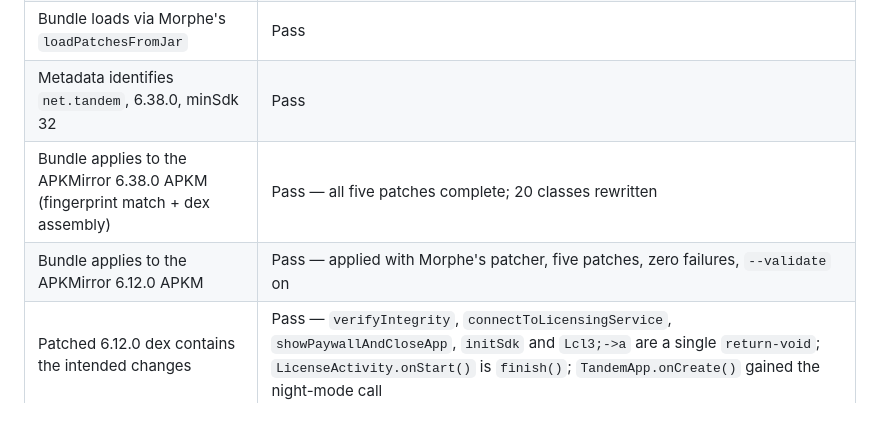
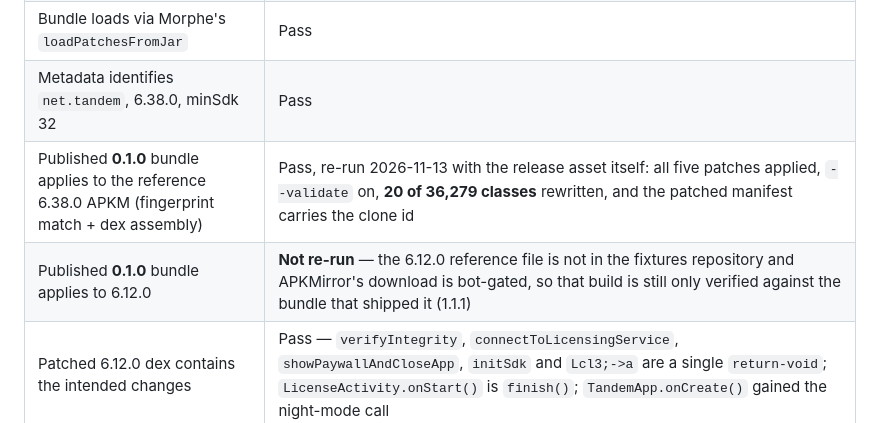
Before and after one commit to XiONDiGiTaL/MorphePatches, a Markdown page: Tandem/README.md, the part around one of its changes. Drawn GitHub-style.

```diff
--- a/Tandem/README.md
+++ b/Tandem/README.md
@@ -322,8 +322,8 @@ the same native check described in [DEVICE-TEST.md](DEVICE-TEST.md).
 | `:patches:buildAndroid` produces the bundle | Pass |
 | Bundle loads via Morphe's `loadPatchesFromJar` | Pass |
 | Metadata identifies `net.tandem`, 6.38.0, minSdk 32 | Pass |
-| Bundle applies to the APKMirror 6.38.0 APKM (fingerprint match + dex assembly) | Pass — all five patches complete; 20 classes rewritten |
-| Bundle applies to the APKMirror 6.12.0 APKM | Pass — applied with Morphe's patcher, five patches, zero failures, `--validate` on |
+| Published **0.1.0** bundle applies to the reference 6.38.0 APKM (fingerprint match + dex assembly) | Pass, re-run 2026-11-13 with the release asset itself: all five patches applied, `--validate` on, **20 of 36,279 classes** rewritten, and the patched manifest carries the clone id |
+| Published **0.1.0** bundle applies to 6.12.0 | **Not re-run** — the 6.12.0 reference file is not in the fixtures repository and APKMirror's download is bot-gated, so that build is still only verified against the bundle that shipped it (1.1.1) |
 | Patched 6.12.0 dex contains the intended changes | Pass — `verifyIntegrity`, `connectToLicensingService`, `showPaywallAndCloseApp`, `initSdk` and `Lcl3;->a` are a single `return-void`; `LicenseActivity.onStart()` is `finish()`; `TandemApp.onCreate()` gained the night-mode call |
 | Every patch applies in CI on each push | [`patch-regression.yml`](../.github/workflows/patch-regression.yml), against the pinned reference APKM — including the opt-in clone patch, whose result is checked for the clone's id in the manifest |
 | Clone package renames the installed app | Pass — applied to the reference APKM and the result decompiled: `package="app.xiondigital.tandem"`, all nine authorities, the signature permission and `WXEntryActivity`'s task affinity renamed, and all ten dex literals rewritten |
```
Also changed, not shown: other parts of Tandem/README.md (+37 -0 lines).
